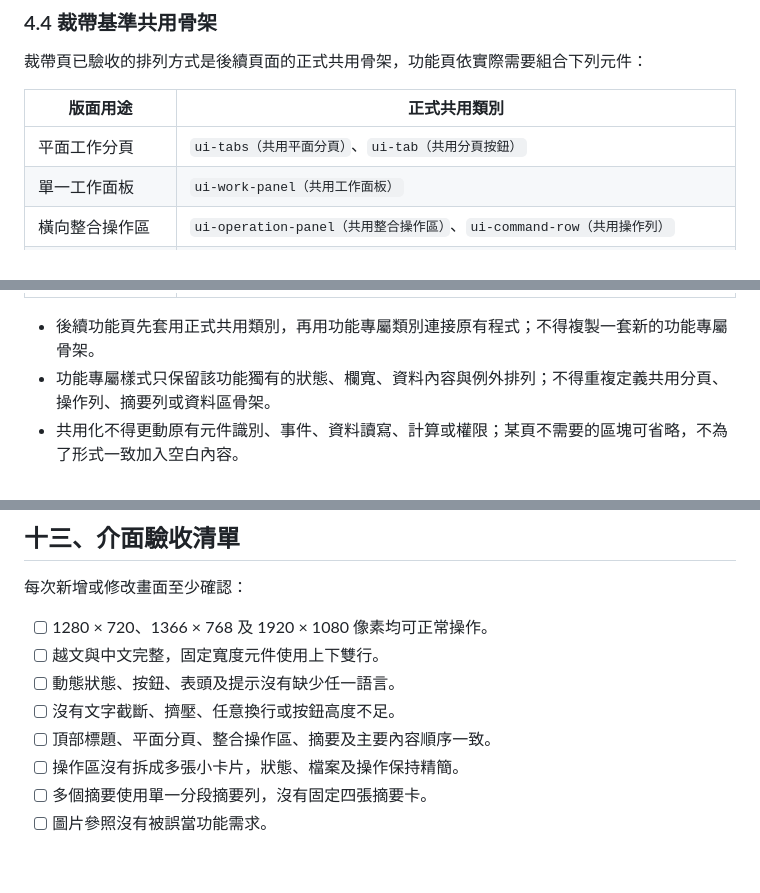
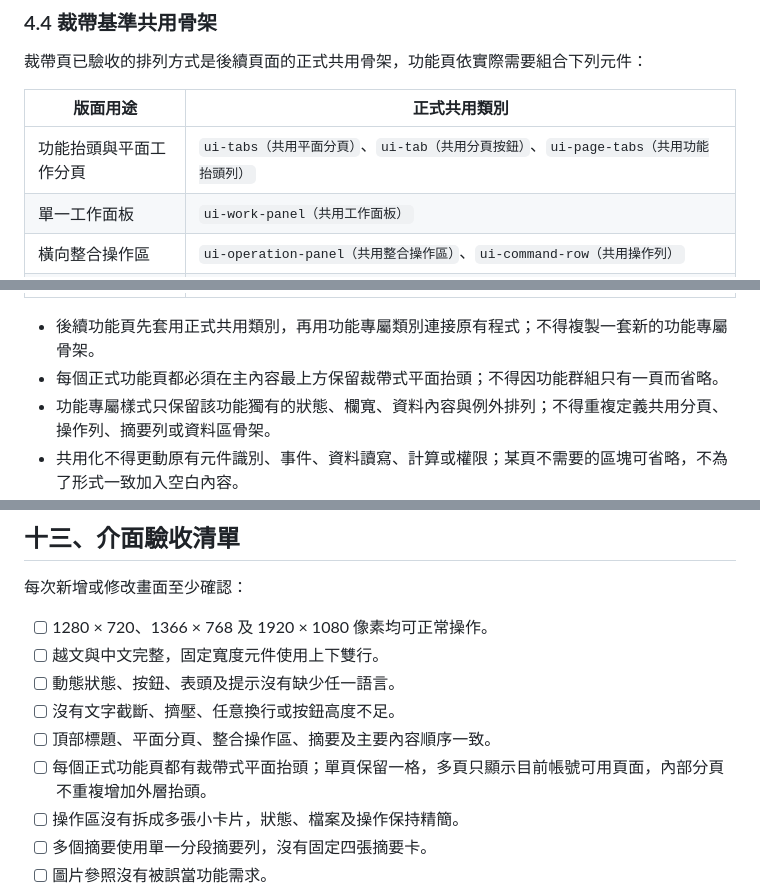
Before and after one commit to wenhsiang-arch/Process-Cost-Management-System, a Markdown page: UI設計規範與參照/介面設計規範.md, 3 parts joined by grey strips. Rendered like a GitHub page; blank space fills up the shorter version.

```diff
--- a/UI設計規範與參照/介面設計規範.md
+++ b/UI設計規範與參照/介面設計規範.md
@@ -160,7 +160,7 @@
 
 | 版面用途 | 正式共用類別 |
 |---|---|
-| 平面工作分頁 | `ui-tabs（共用平面分頁）`、`ui-tab（共用分頁按鈕）` |
+| 功能抬頭與平面工作分頁 | `ui-tabs（共用平面分頁）`、`ui-tab（共用分頁按鈕）`、`ui-page-tabs（共用功能抬頭列）` |
 | 單一工作面板 | `ui-work-panel（共用工作面板）` |
 | 橫向整合操作區 | `ui-operation-panel（共用整合操作區）`、`ui-command-row（共用操作列）` |
 | 工具、檔案或工作對象 | `ui-context-grid（共用情境格線）`、`ui-context-item（共用情境項目）`、`ui-file-picker（共用檔案入口）` |
@@ -169,6 +169,7 @@
 | 主要資料區 | `ui-data-section（共用資料區）`、`ui-section-header（共用區塊標題）`、`ui-table-frame（共用表格框架）` |
 
 - 後續功能頁先套用正式共用類別，再用功能專屬類別連接原有程式；不得複製一套新的功能專屬骨架。
+- 每個正式功能頁都必須在主內容最上方保留裁帶式平面抬頭；不得因功能群組只有一頁而省略。
 - 功能專屬樣式只保留該功能獨有的狀態、欄寬、資料內容與例外排列；不得重複定義共用分頁、操作列、摘要列或資料區骨架。
 - 共用化不得更動原有元件識別、事件、資料讀寫、計算或權限；某頁不需要的區塊可省略，不為了形式一致加入空白內容。
 - 共用骨架的結構、尺寸或狀態規則變更時，必須同步回歸所有已套用頁面；單一頁面的必要差異留在該功能專屬樣式。
@@ -546,6 +550,7 @@
 - [ ] 動態狀態、按鈕、表頭及提示沒有缺少任一語言。
 - [ ] 沒有文字截斷、擠壓、任意換行或按鈕高度不足。
 - [ ] 頂部標題、平面分頁、整合操作區、摘要及主要內容順序一致。
+- [ ] 每個正式功能頁都有裁帶式平面抬頭；單頁保留一格，多頁只顯示目前帳號可用頁面，內部分頁不重複增加外層抬頭。
 - [ ] 操作區沒有拆成多張小卡片，狀態、檔案及操作保持精簡。
 - [ ] 多個摘要使用單一分段摘要列，沒有固定四張摘要卡。
 - [ ] 圖片參照沒有被誤當功能需求。
```
Also changed, not shown: other parts of UI設計規範與參照/介面設計規範.md (+7 -2 lines).
